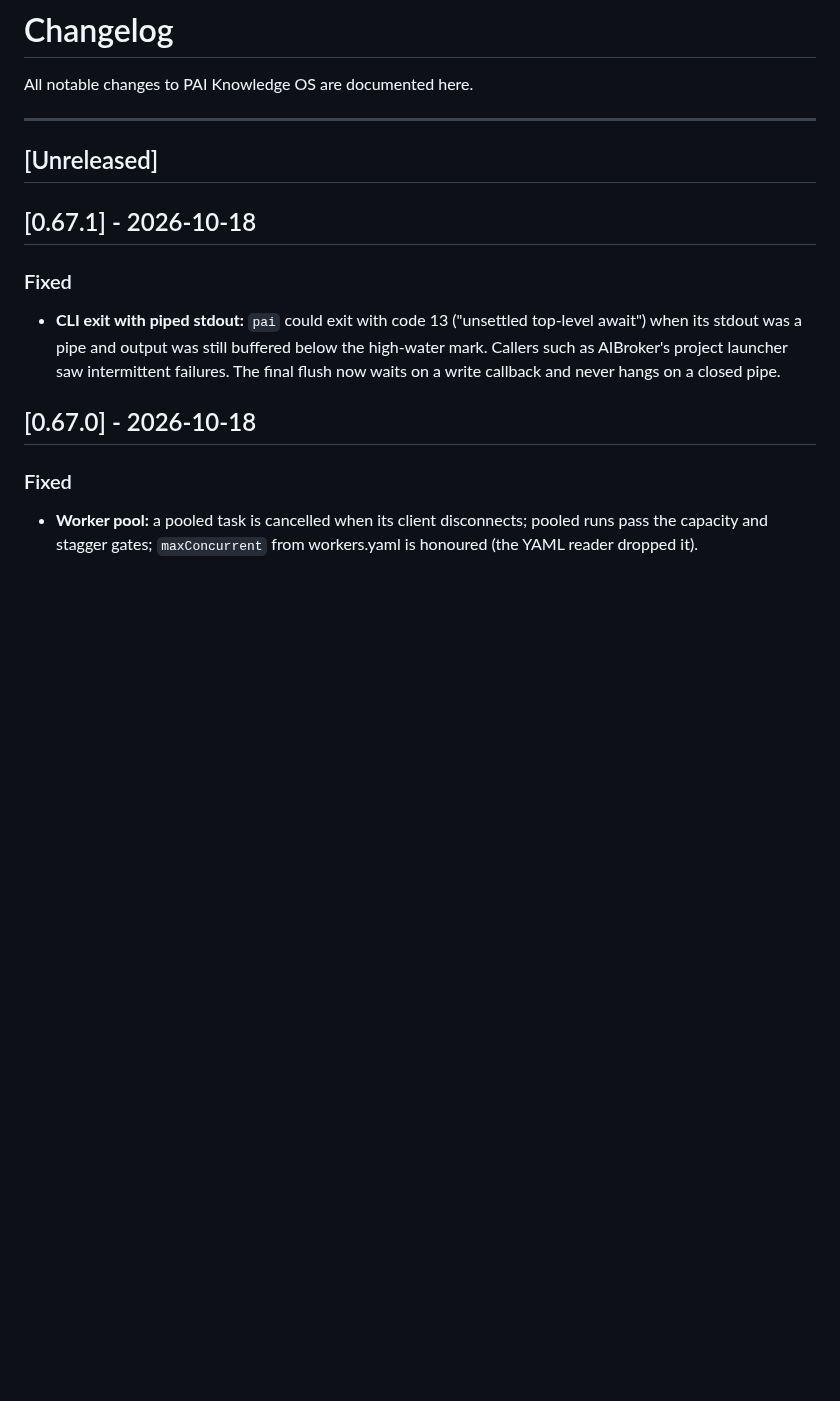
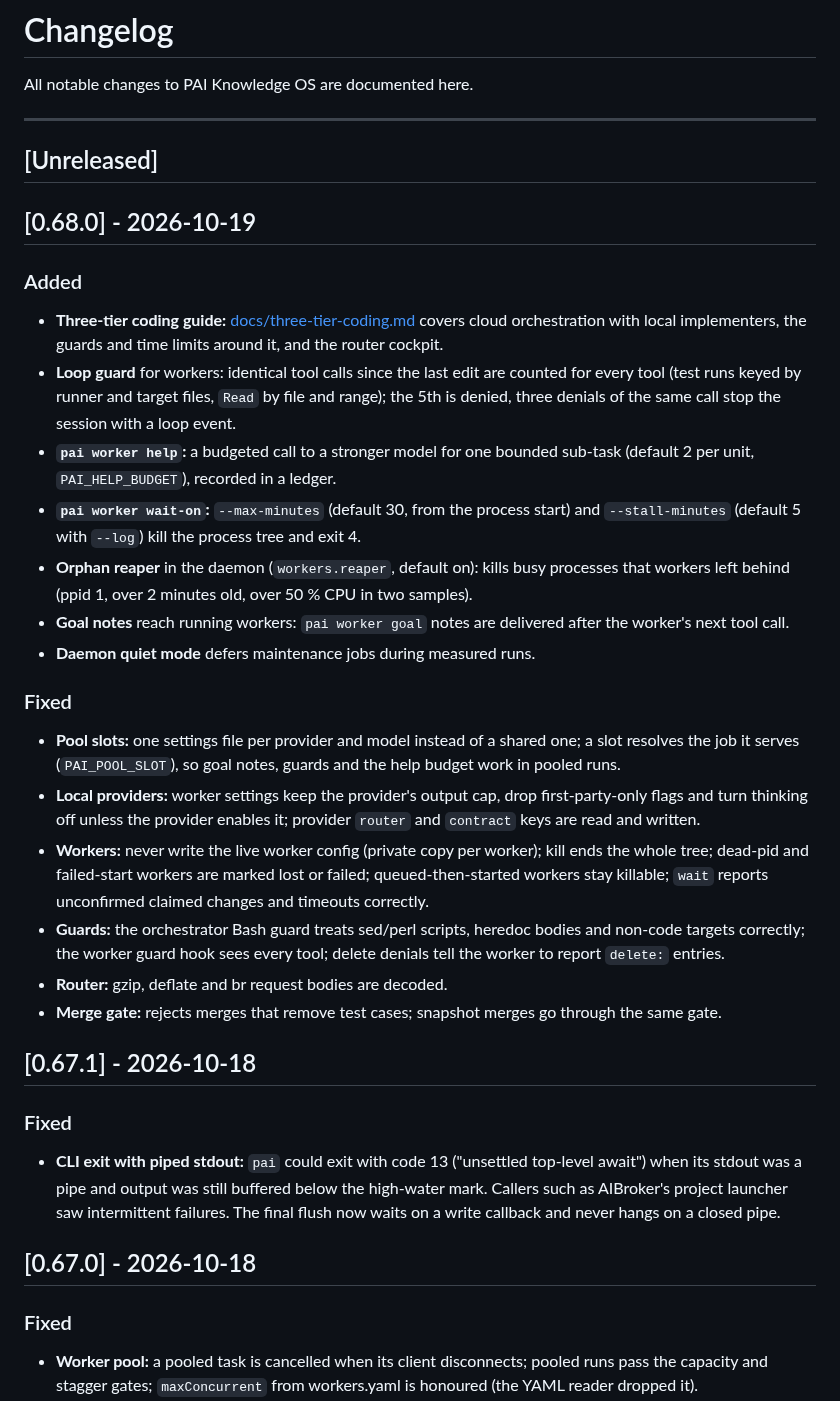
Before and after one commit to mnott/PAI, a Markdown page: CHANGELOG.md, the part around the change. Drawn GitHub-style; blank space fills up the shorter version.

```diff
--- a/CHANGELOG.md
+++ b/CHANGELOG.md
@@ -5,6 +5,27 @@ All notable changes to PAI Knowledge OS are documented here.
 ---
 
 ## [Unreleased]
+
+## [0.68.0] - 2026-10-19
+
+### Added
+
+- **Three-tier coding guide:** [docs/three-tier-coding.md](docs/three-tier-coding.md) covers cloud orchestration with local implementers, the guards and time limits around it, and the router cockpit.
+- **Loop guard** for workers: identical tool calls since the last edit are counted for every tool (test runs keyed by runner and target files, `Read` by file and range); the 5th is denied, three denials of the same call stop the session with a loop event.
+- **`pai worker help`:** a budgeted call to a stronger model for one bounded sub-task (default 2 per unit, `PAI_HELP_BUDGET`), recorded in a ledger.
+- **`pai worker wait-on`:** `--max-minutes` (default 30, from the process start) and `--stall-minutes` (default 5 with `--log`) kill the process tree and exit 4.
+- **Orphan reaper** in the daemon (`workers.reaper`, default on): kills busy processes that workers left behind (ppid 1, over 2 minutes old, over 50 % CPU in two samples).
+- **Goal notes** reach running workers: `pai worker goal` notes are delivered after the worker's next tool call.
+- **Daemon quiet mode** defers maintenance jobs during measured runs.
+
+### Fixed
+
+- **Pool slots:** one settings file per provider and model instead of a shared one; a slot resolves the job it serves (`PAI_POOL_SLOT`), so goal notes, guards and the help budget work in pooled runs.
+- **Local providers:** worker settings keep the provider's output cap, drop first-party-only flags and turn thinking off unless the provider enables it; provider `router` and `contract` keys are read and written.
+- **Workers:** never write the live worker config (private copy per worker); kill ends the whole tree; dead-pid and failed-start workers are marked lost or failed; queued-then-started workers stay killable; `wait` reports unconfirmed claimed changes and timeouts correctly.
+- **Guards:** the orchestrator Bash guard treats sed/perl scripts, heredoc bodies and non-code targets correctly; the worker guard hook sees every tool; delete denials tell the worker to report `delete:` entries.
+- **Router:** gzip, deflate and br request bodies are decoded.
+- **Merge gate:** rejects merges that remove test cases; snapshot merges go through the same gate.
 
 ## [0.67.1] - 2026-10-18
 
```
Also changed, not shown: README.md (+7 -0 lines), docs/three-tier-coding.md (added, +136 -0 lines), docs/images/cockpit.png (added), 1 other file.
